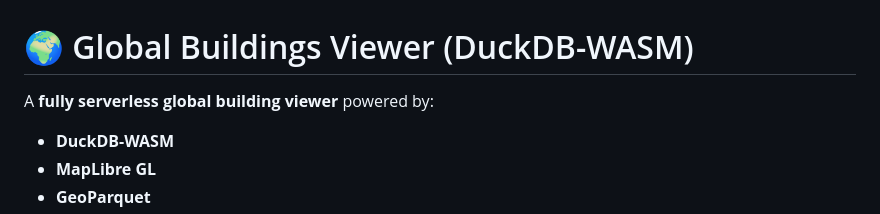
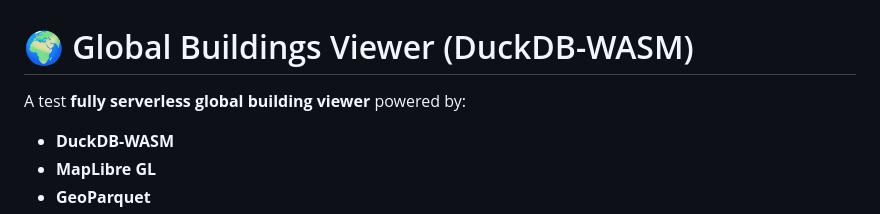
Before and after one commit to kauevestena/duck_db_wasm_demo, a Markdown page: README.md, the part around the change. GitHub-like rendering.

Commit message:
Update README to indicate test version

```diff
--- a/README.md
+++ b/README.md
@@ -1,6 +1,6 @@
 # 🌍 Global Buildings Viewer (DuckDB-WASM)
 
-A **fully serverless global building viewer** powered by:
+A test **fully serverless global building viewer** powered by:
 
 * **DuckDB-WASM**
 * **MapLibre GL**
```
